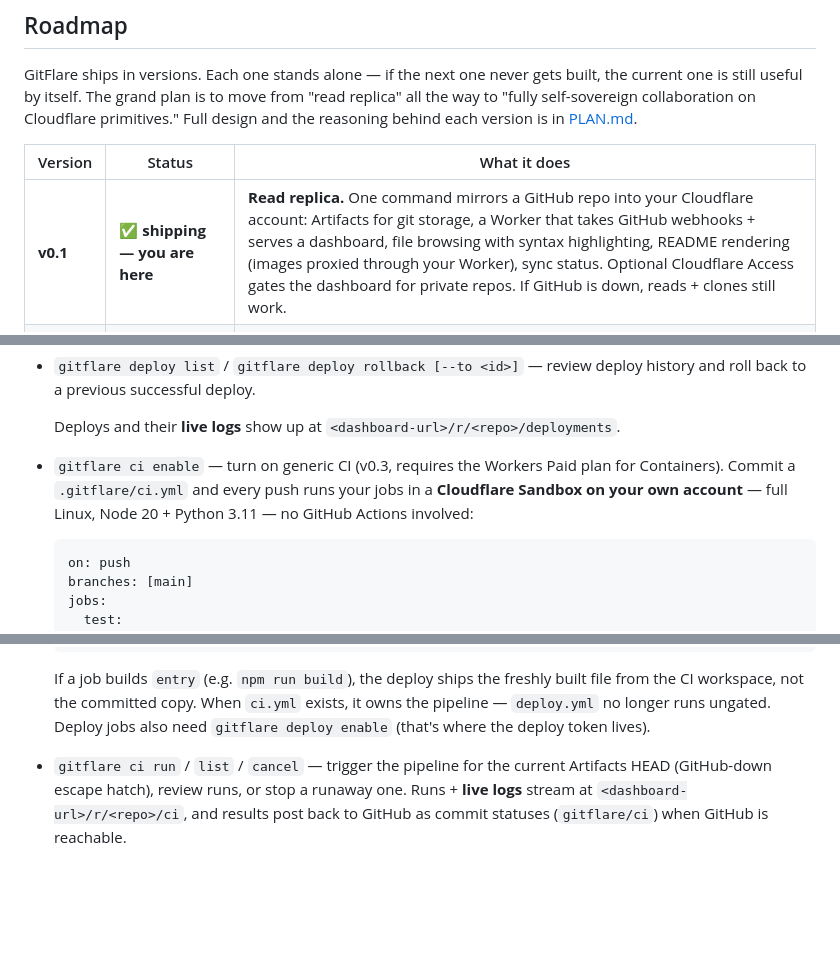
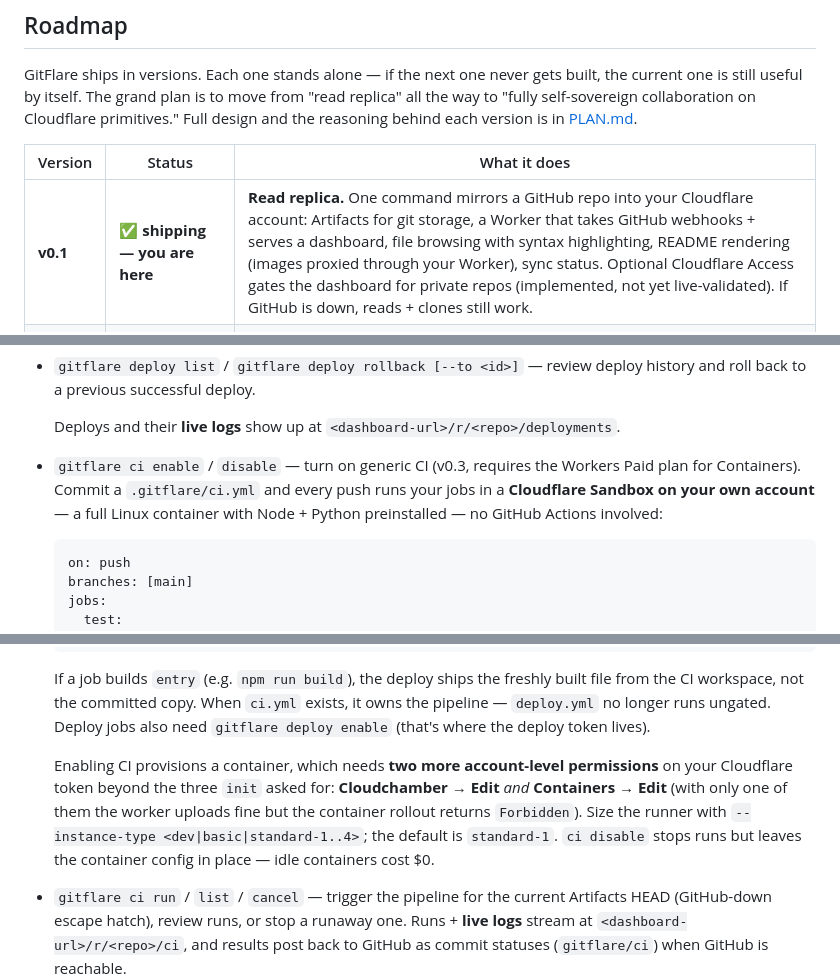
Before and after one commit to sinameraji/gitflare, a Markdown page: README.md, 3 parts joined by grey strips. GitHub-like rendering; blank space fills up the shorter version.

````diff
--- a/README.md
+++ b/README.md
@@ -20,7 +20,7 @@ GitFlare ships in versions. Each one stands alone — if the next one never gets
 
 | Version | Status | What it does |
 |---|---|---|
-| **v0.1** | ✅ **shipping — you are here** | **Read replica.** One command mirrors a GitHub repo into your Cloudflare account: Artifacts for git storage, a Worker that takes GitHub webhooks + serves a dashboard, file browsing with syntax highlighting, README rendering (images proxied through your Worker), sync status. Optional Cloudflare Access gates the dashboard for private repos. If GitHub is down, reads + clones still work. |
+| **v0.1** | ✅ **shipping — you are here** | **Read replica.** One command mirrors a GitHub repo into your Cloudflare account: Artifacts for git storage, a Worker that takes GitHub webhooks + serves a dashboard, file browsing with syntax highlighting, README rendering (images proxied through your Worker), sync status. Optional Cloudflare Access gates the dashboard for private repos (implemented, not yet live-validated). If GitHub is down, reads + clones still work. |
 | v0.2 | 🧪 Worker deploys live-validated; Pages + D1 pending | **CD that doesn't depend on GitHub.** Push → your Worker deploys to your own account: Workers + Pages (with preview deploys), bindings (vars/KV/R2/D1/DO/services), opt-in D1 migrations, live deploy logs over WebSocket, plus `deploy run` (the GitHub-down escape hatch), `deploy list`, and `deploy rollback`. Deploys **pre-built** artifacts via `.gitflare/deploy.yml`; arbitrary build steps arrive with v0.3 CI. |
 | v0.3 | 🚧 in progress (core CI live-validated) | **Generic CI.** `.gitflare/ci.yml` with jobs / `needs:` / `run:` steps, executed on Cloudflare Sandboxes (full Linux containers on your account) — validated end-to-end: push → sandbox boots → clones → runs your steps with live logs, and a `needs`-gated deploy job ships **what CI just built** (not the stale committed file) to a reachable Worker. Cancel, run history, GitHub commit statuses. Still to come in v0.3: R2 build cache, Browser Run for E2E, a GitHub Actions importer, Pages build artifacts. |
 | v0.4 | 📋 planned | **Multi-user teams.** PRs, reviews, comments — native to GitFlare, bidirectionally mirrored to GitHub. Stacked diffs. "Open PR in sandbox" one-click ephemeral env. |
@@ -83,7 +85,7 @@ GitFlare never sees your code, your token, or your traffic. It's an MIT-licensed
 
   Deploys and their **live logs** show up at `<dashboard-url>/r/<repo>/deployments`.
 
-- `gitflare ci enable` — turn on generic CI (v0.3, requires the Workers Paid plan for Containers). Commit a `.gitflare/ci.yml` and every push runs your jobs in a **Cloudflare Sandbox on your own account** — full Linux, Node 20 + Python 3.11 — no GitHub Actions involved:
+- `gitflare ci enable` / `disable` — turn on generic CI (v0.3, requires the Workers Paid plan for Containers). Commit a `.gitflare/ci.yml` and every push runs your jobs in a **Cloudflare Sandbox on your own account** — a full Linux container with Node + Python preinstalled — no GitHub Actions involved:
 
   ```yaml
   on: push
@@ -103,6 +105,8 @@ GitFlare never sees your code, your token, or your traffic. It's an MIT-licensed
   ```
 
   If a job builds `entry` (e.g. `npm run build`), the deploy ships the freshly built file from the CI workspace, not the committed copy. When `ci.yml` exists, it owns the pipeline — `deploy.yml` no longer runs ungated. Deploy jobs also need `gitflare deploy enable` (that's where the deploy token lives).
+
+  Enabling CI provisions a container, which needs **two more account-level permissions** on your Cloudflare token beyond the three `init` asked for: **Cloudchamber → Edit** *and* **Containers → Edit** (with only one of them the worker uploads fine but the container rollout returns `Forbidden`). Size the runner with `--instance-type <dev|basic|standard-1..4>`; the default is `standard-1`. `ci disable` stops runs but leaves the container config in place — idle containers cost $0.
 
 - `gitflare ci run` / `list` / `cancel` — trigger the pipeline for the current Artifacts HEAD (GitHub-down escape hatch), review runs, or stop a runaway one. Runs + **live logs** stream at `<dashboard-url>/r/<repo>/ci`, and results post back to GitHub as commit statuses (`gitflare/ci`) when GitHub is reachable.
 
````
Also changed, not shown: other parts of README.md (+17 -12 lines).
